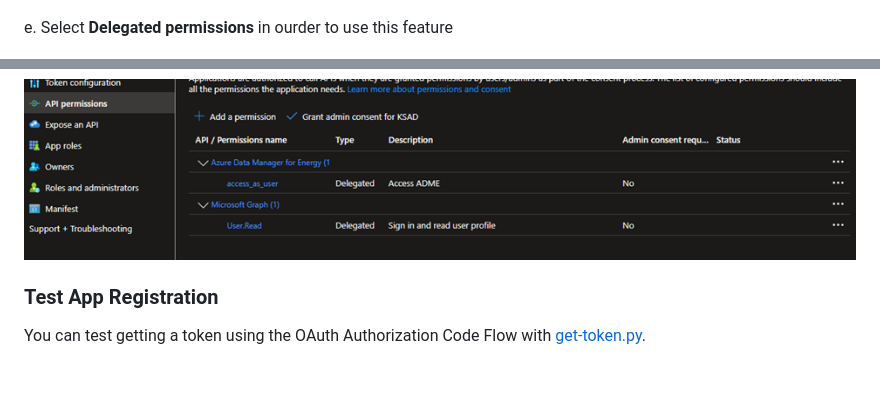
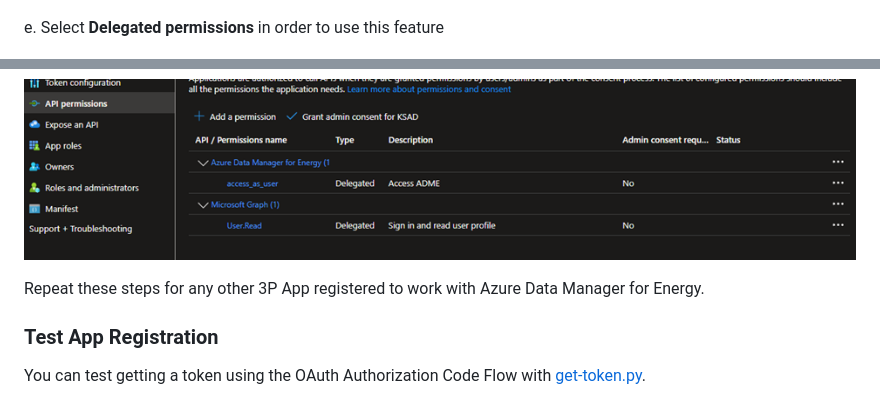
Before and after one commit to microsoft/adme-samples, a Markdown page: entra-id-authorization/ADME Support for Authorization with Entra ID Groups-Customer Communication.md, 2 parts joined by grey strips. Drawn GitHub-style; blank space fills up the shorter version.

```diff
--- a/entra-id-authorization/ADME Support for Authorization with Entra ID Groups-Customer Communication.md
+++ b/entra-id-authorization/ADME Support for Authorization with Entra ID Groups-Customer Communication.md
@@ -146,7 +146,7 @@ d. Click on **"Add a permission"** -> **"APIs my organization uses"** and search
 
    ![Add API permission](media/image6.png)
 
-e. Select **Delegated permissions** in ourder to use this feature
+e. Select **Delegated permissions** in order to use this feature
 
    ![Delegated permissions](media/image7.png)
 
@@ -154,6 +154,8 @@ f. Save to see something like below
 
    ![Configured permissions](media/image8.png)
 
+   Repeat these steps for any other 3P App registered to work with Azure Data Manager for Energy.
+
 ### Test App Registration
 
 You can test getting a token using the OAuth Authorization Code Flow with [get-token.py](src/get-token.py).
```
Also changed, not shown: other parts of entra-id-authorization/ADME Support for Authorization with Entra ID Groups-Customer Communication.md (+6 -6 lines).
